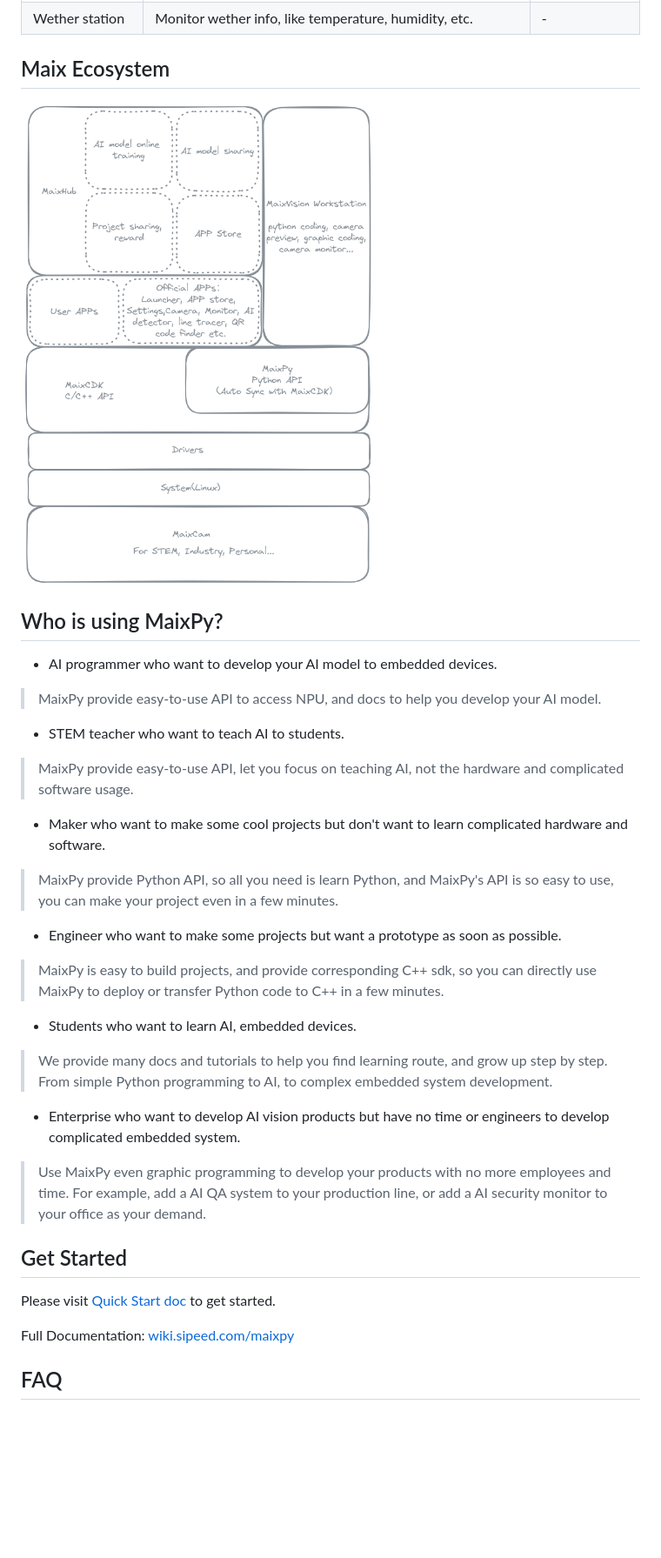
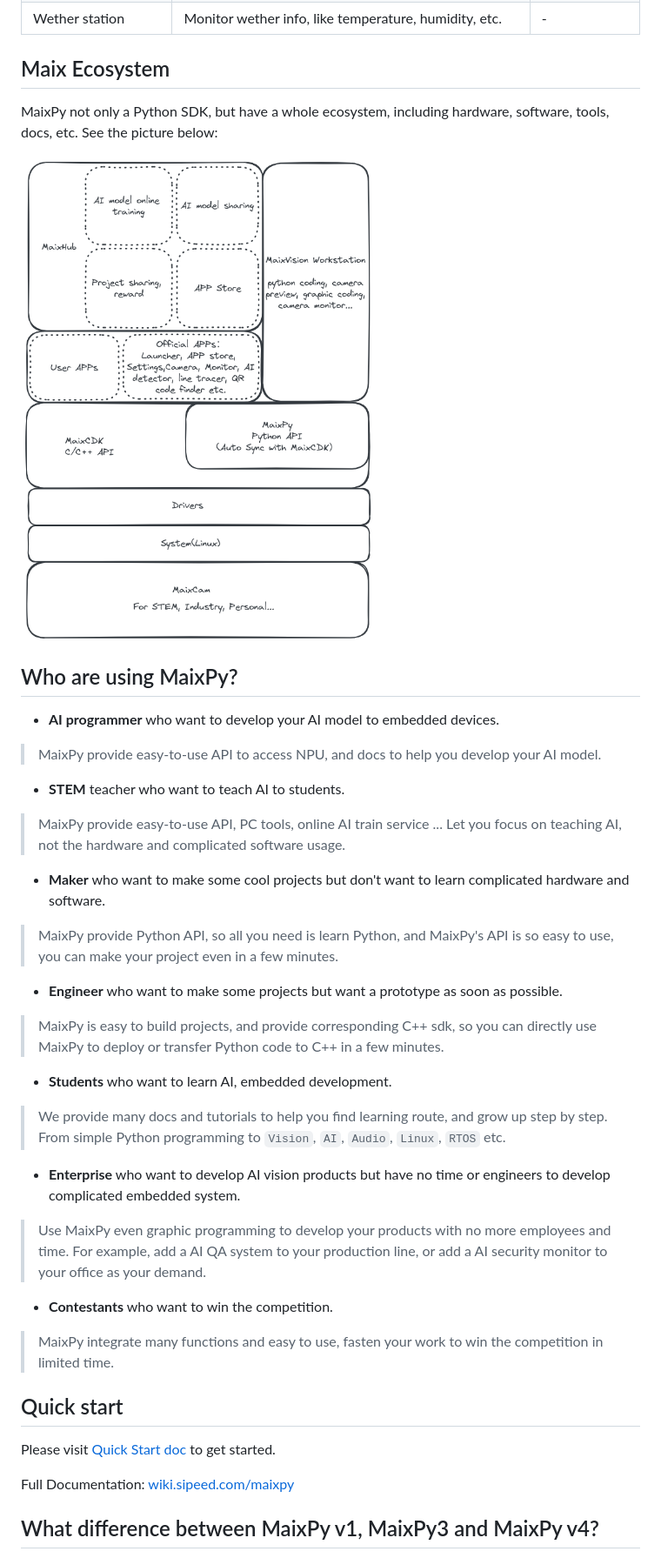
Before and after one commit to sipeed/MaixPy, a Markdown page: README.md, the part around one of its changes. Shown at 87% size. Rendered like a GitHub page; pictures changed too: assets/maix_ecosystem.png; blank space fills up the shorter version.

```diff
--- a/README.md
+++ b/README.md
@@ -65,32 +87,36 @@ And we provide several cool hardware platforms:
 | Wether station | Monitor wether info, like temperature, humidity, etc. | - |
 
 
+## Maix Ecosystem
 
-## Maix Ecosystem
+MaixPy not only a Python SDK, but have a whole ecosystem, including hardware, software, tools, docs, etc.
+See the picture below:
 
 ![](./assets/maix_ecosystem.png)
 
 
-## Who is using MaixPy?
+## Who are using MaixPy?
 
-* AI programmer who want to develop your AI model to embedded devices.
+* **AI programmer** who want to develop your AI model to embedded devices.
 > MaixPy provide easy-to-use API to access NPU, and docs to help you develop your AI model.
-* STEM teacher who want to teach AI to students.
-> MaixPy provide easy-to-use API, let you focus on teaching AI, not the hardware and complicated software usage.
-* Maker who want to make some cool projects but don't want to learn complicated hardware and software.
+* **STEM** teacher who want to teach AI to students.
+> MaixPy provide easy-to-use API, PC tools, online AI train service ... Let you focus on teaching AI, not the hardware and complicated software usage.
+* **Maker** who want to make some cool projects but don't want to learn complicated hardware and software.
 > MaixPy provide Python API, so all you need is learn Python, and MaixPy's API is so easy to use, you can make your project even in a few minutes.
-* Engineer who want to make some projects but want a prototype as soon as possible.
+* **Engineer** who want to make some projects but want a prototype as soon as possible.
 > MaixPy is easy to build projects, and provide corresponding C++ sdk, so you can directly use MaixPy to deploy or transfer Python code to C++ in a few minutes.
-* Students who want to learn AI, embedded devices.
-> We provide many docs and tutorials to help you find learning route, and grow up step by step. From simple Python programming to AI, to complex embedded system development.
-* Enterprise who want to develop AI vision products but have no time or engineers to develop complicated embedded system.
+* **Students** who want to learn AI, embedded development.
+> We provide many docs and tutorials to help you find learning route, and grow up step by step. From simple Python programming to `Vision`, `AI`, `Audio`, `Linux`, `RTOS` etc.
+* **Enterprise** who want to develop AI vision products but have no time or engineers to develop complicated embedded system.
 > Use MaixPy even graphic programming to develop your products with no more employees and time. For example, add a AI QA system to your production line, or add a AI security monitor to your office as your demand.
+* **Contestants** who want to win the competition.
+> MaixPy integrate many functions and easy to use, fasten your work to win the competition in limited time.
 
-## Get Started
+## Quick start
 
 Please visit [Quick Start doc](https://wiki.sipeed.com/maixpy/en/quick_start.html) to get started.
 
 Full Documentation: [wiki.sipeed.com/maixpy](https://wiki.sipeed.com/maixpy)
 
-## FAQ
+## What difference between MaixPy v1, MaixPy3 and MaixPy v4?
 
```
Also changed, not shown: other parts of README.md (+72 -22 lines), 1 other file.
